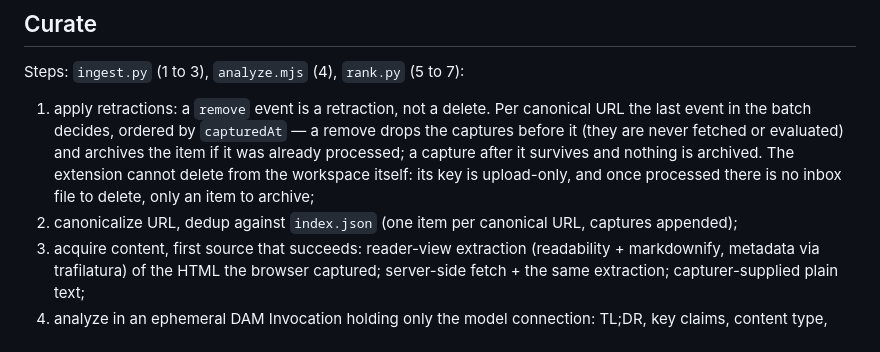
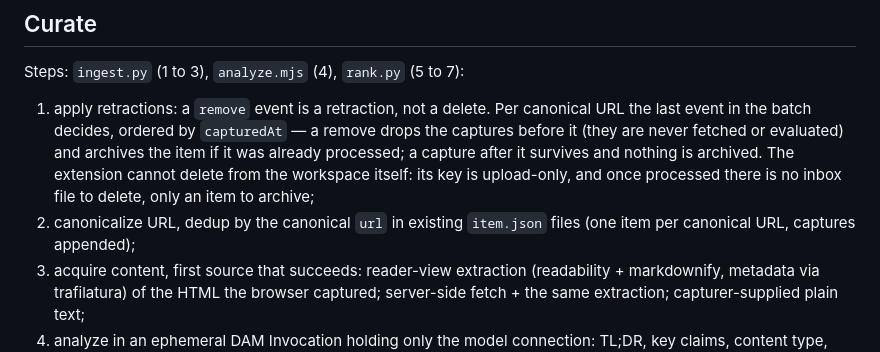
Before and after one commit to apocohq/read-later, a Markdown page: docs/design.md, the part around the change. Drawn GitHub-style.

Commit message:
docs: design.md dedup wording

```diff
--- a/docs/design.md
+++ b/docs/design.md
@@ -26,7 +26,7 @@ LinkedIn is out of scope for now.
 Steps: `ingest.py` (1 to 3), `analyze.mjs` (4), `rank.py` (5 to 7):
 
 1. apply retractions: a `remove` event is a retraction, not a delete. Per canonical URL the last event in the batch decides, ordered by `capturedAt` — a remove drops the captures before it (they are never fetched or evaluated) and archives the item if it was already processed; a capture after it survives and nothing is archived. The extension cannot delete from the workspace itself: its key is upload-only, and once processed there is no inbox file to delete, only an item to archive;
-2. canonicalize URL, dedup against `index.json` (one item per canonical URL, captures appended);
+2. canonicalize URL, dedup by the canonical `url` in existing `item.json` files (one item per canonical URL, captures appended);
 3. acquire content, first source that succeeds: reader-view extraction (readability + markdownify, metadata via trafilatura) of the HTML the browser captured; server-side fetch + the same extraction; capturer-supplied plain text;
 4. analyze in an ephemeral DAM Invocation holding only the model connection: TL;DR, key claims, content type, category, topics, hard-won and grounded (0-10 with reasons). Article-only, so it never goes stale; result schema-validated by the platform; article text is data, not prompt. Rubric in the skill, overrides and the topic vocabulary in the state dir;
 5. relevance from **topic weights** in `topics.md` (the reader's interests, edited by hand or by the host agent from its memory), not from a per-article model judgment: when focus shifts, a few numbers change and the whole pool re-ranks for free;
```
